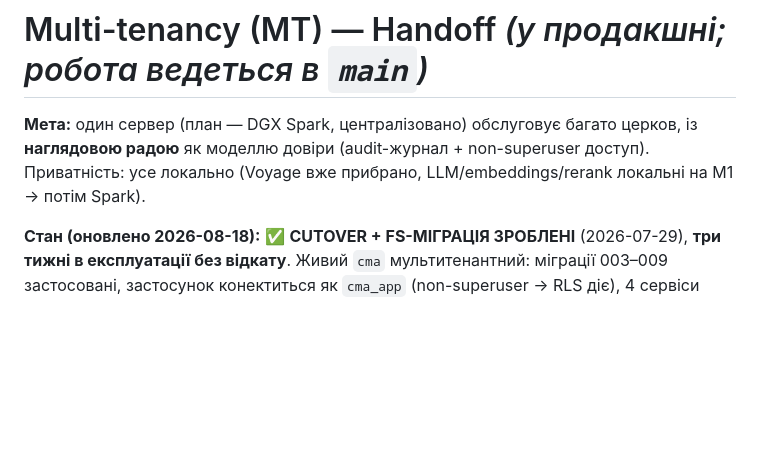
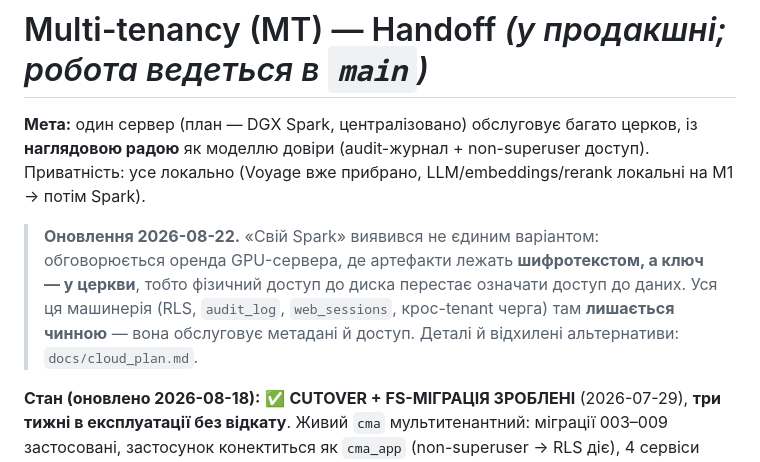
Before and after one commit to kupolua/church-meeting-assistant, a Markdown page: docs/mt_handoff.md, the part around the change. GitHub-like rendering; blank space fills up the shorter version.

```diff
--- a/docs/mt_handoff.md
+++ b/docs/mt_handoff.md
@@ -3,6 +3,12 @@
 **Мета:** один сервер (план — DGX Spark, централізовано) обслуговує багато церков, із
 **наглядовою радою** як моделлю довіри (audit-журнал + non-superuser доступ). Приватність:
 усе локально (Voyage вже прибрано, LLM/embeddings/rerank локальні на M1 → потім Spark).
+
+> **Оновлення 2026-08-22.** «Свій Spark» виявився не єдиним варіантом: обговорюється оренда
+> GPU-сервера, де артефакти лежать **шифротекстом, а ключ — у церкви**, тобто фізичний доступ
+> до диска перестає означати доступ до даних. Уся ця машинерія (RLS, `audit_log`,
+> `web_sessions`, крос-tenant черга) там **лишається чинною** — вона обслуговує метадані й
+> доступ. Деталі й відхилені альтернативи: `docs/cloud_plan.md`.
 
 **Стан (оновлено 2026-08-18):** ✅ **CUTOVER + FS-МІГРАЦІЯ ЗРОБЛЕНІ** (2026-07-29), **три тижні в
 експлуатації без відкату**. Живий `cma` мультитенантний: міграції 003–009 застосовані, застосунок
```
Also changed, not shown: docs/cloud_plan.md (added, +282 -0 lines), docs/handoff_brief.md (+6 -0 lines).
